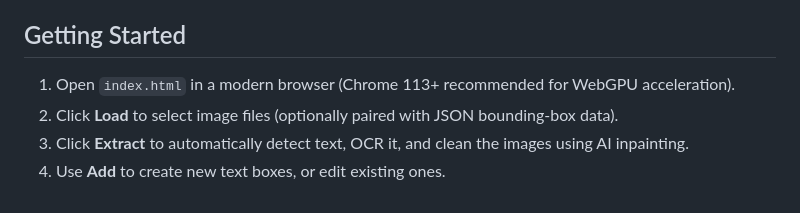
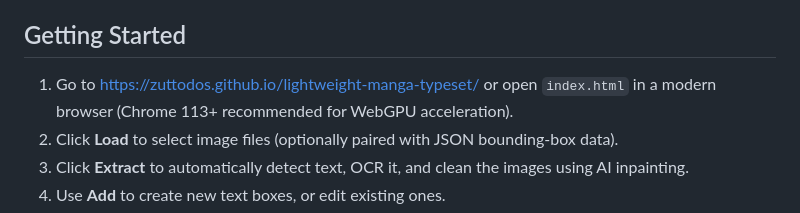
Before and after one commit to zuttodoS/lightweight-manga-typeset, a Markdown page: README.md, the part around the change. GitHub-like rendering.

Commit message:
feat: add github page to readme

```diff
--- a/README.md
+++ b/README.md
@@ -10,7 +10,7 @@ You can co-op with others or edit on multiple devices by saving the cleaned mang
 
 ## Getting Started
 
-1. Open `index.html` in a modern browser (Chrome 113+ recommended for WebGPU acceleration).
+1. Go to https://zuttodos.github.io/lightweight-manga-typeset/ or open `index.html` in a modern browser (Chrome 113+ recommended for WebGPU acceleration).
 2. Click **Load** to select image files (optionally paired with JSON bounding-box data).
 3. Click **Extract** to automatically detect text, OCR it, and clean the images using AI inpainting.
 4. Use **Add** to create new text boxes, or edit existing ones.
```
